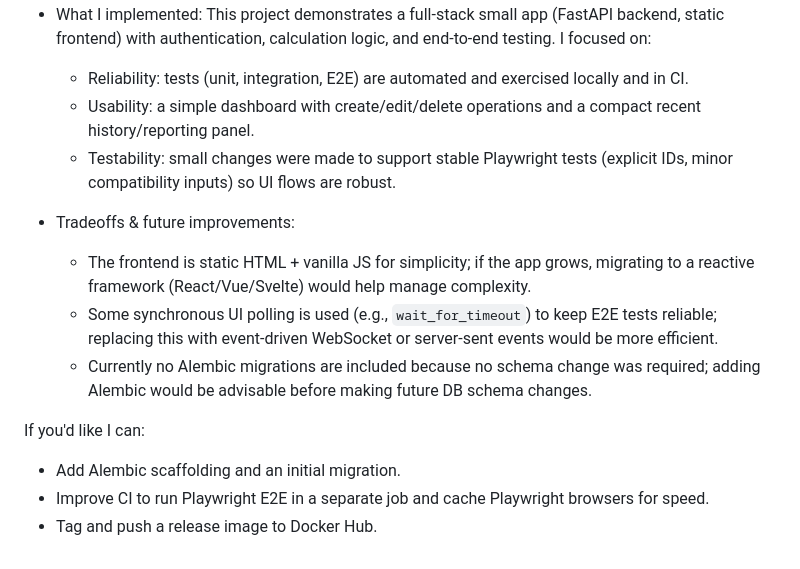
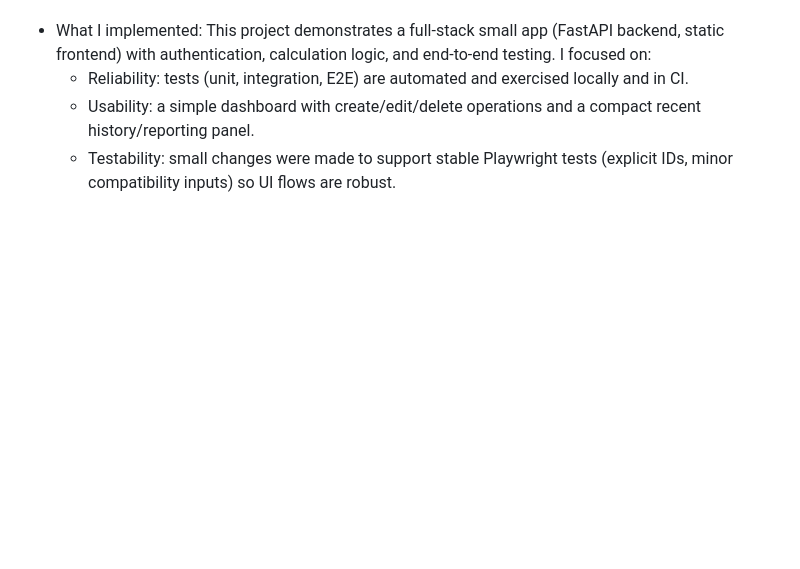
Before and after one commit to praneethamanu2/secure-user-app, a Markdown page: README.md, the part around the change. GitHub-like rendering; blank space fills up the shorter version.

Commit message:
Update READMe
Removed tradeoffs and future improvements section from README.

```diff
--- a/README.md
+++ b/README.md
@@ -225,13 +225,3 @@ curl -s -X POST "http://localhost:8000/calculations" \
   - Reliability: tests (unit, integration, E2E) are automated and exercised locally and in CI.
   - Usability: a simple dashboard with create/edit/delete operations and a compact recent history/reporting panel.
   - Testability: small changes were made to support stable Playwright tests (explicit IDs, minor compatibility inputs) so UI flows are robust.
-
-- Tradeoffs & future improvements:
-  - The frontend is static HTML + vanilla JS for simplicity; if the app grows, migrating to a reactive framework (React/Vue/Svelte) would help manage complexity.
-  - Some synchronous UI polling is used (e.g., `wait_for_timeout`) to keep E2E tests reliable; replacing this with event-driven WebSocket or server-sent events would be more efficient.
-  - Currently no Alembic migrations are included because no schema change was required; adding Alembic would be advisable before making future DB schema changes.
-
-If you'd like I can:
-- Add Alembic scaffolding and an initial migration.
-- Improve CI to run Playwright E2E in a separate job and cache Playwright browsers for speed.
-- Tag and push a release image to Docker Hub.
```
